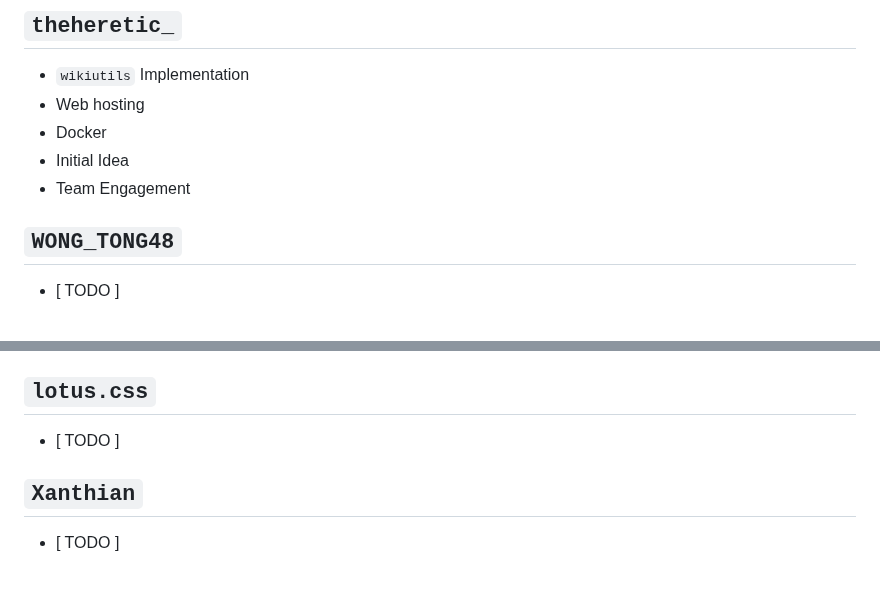
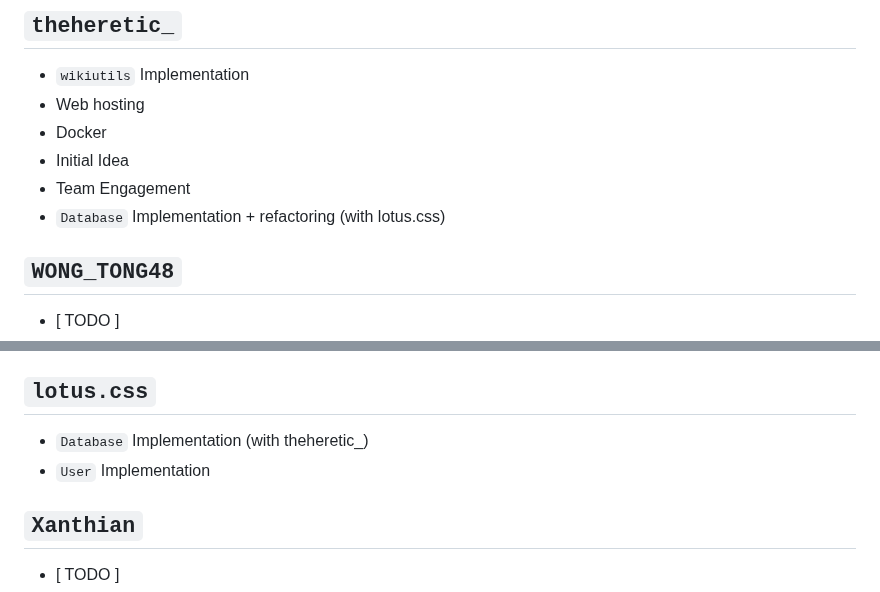
Before and after one commit to DannyTheHeretic/pure-pulsars, a Markdown page: README.md, 2 parts joined by grey strips. Rendered like a GitHub page.

```diff
--- a/README.md
+++ b/README.md
@@ -170,6 +170,7 @@ Wiki-wabbit is a tool for expanding on this experience through Discord. Alongsid
 + Docker
 + Initial Idea
 + Team Engagement
++ `Database` Implementation + refactoring (with lotus.css)
 
 ## `WONG_TONG48`
 
@@ -192,7 +193,8 @@ Wiki-wabbit is a tool for expanding on this experience through Discord. Alongsid
 
 ## `lotus.css`
 
-+ [ TODO ]
++ `Database` Implementation (with theheretic_)
++ `User` Implementation
 
 ## `Xanthian`
 
```
